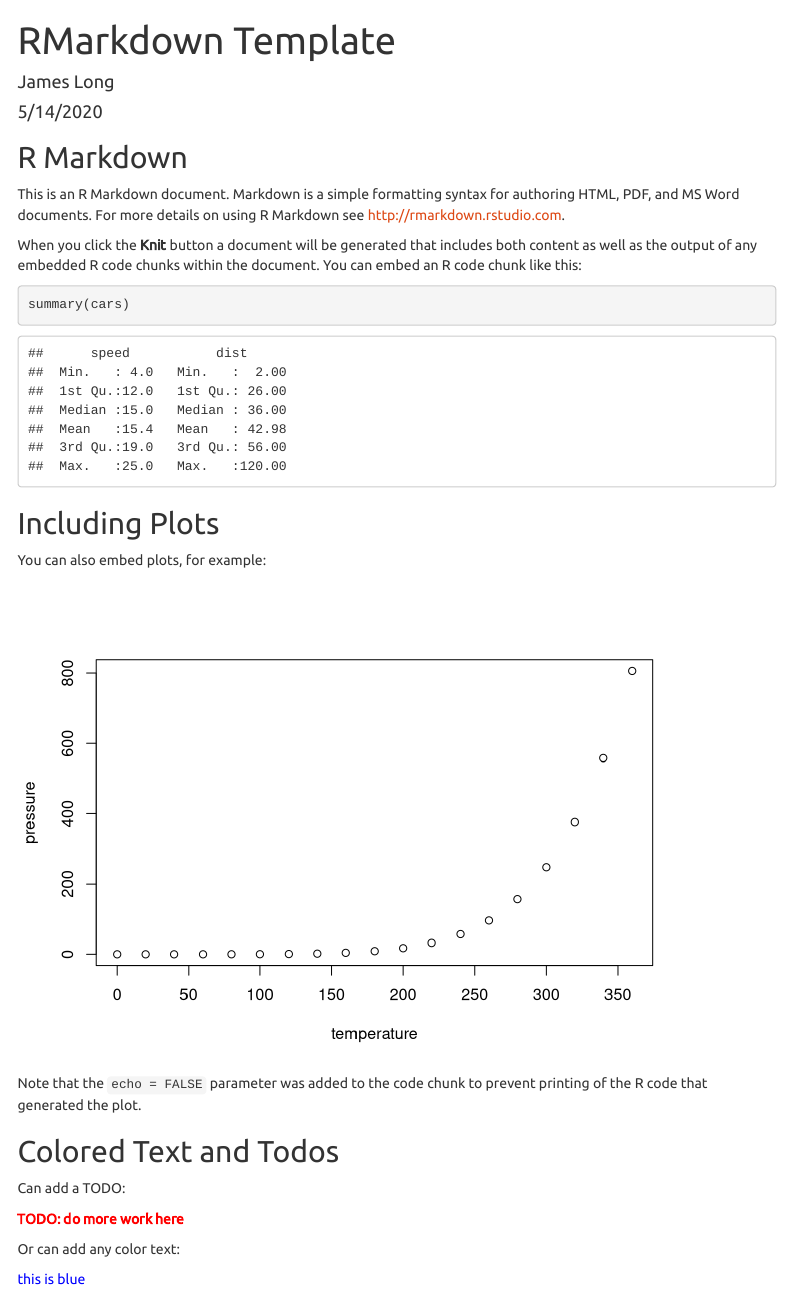
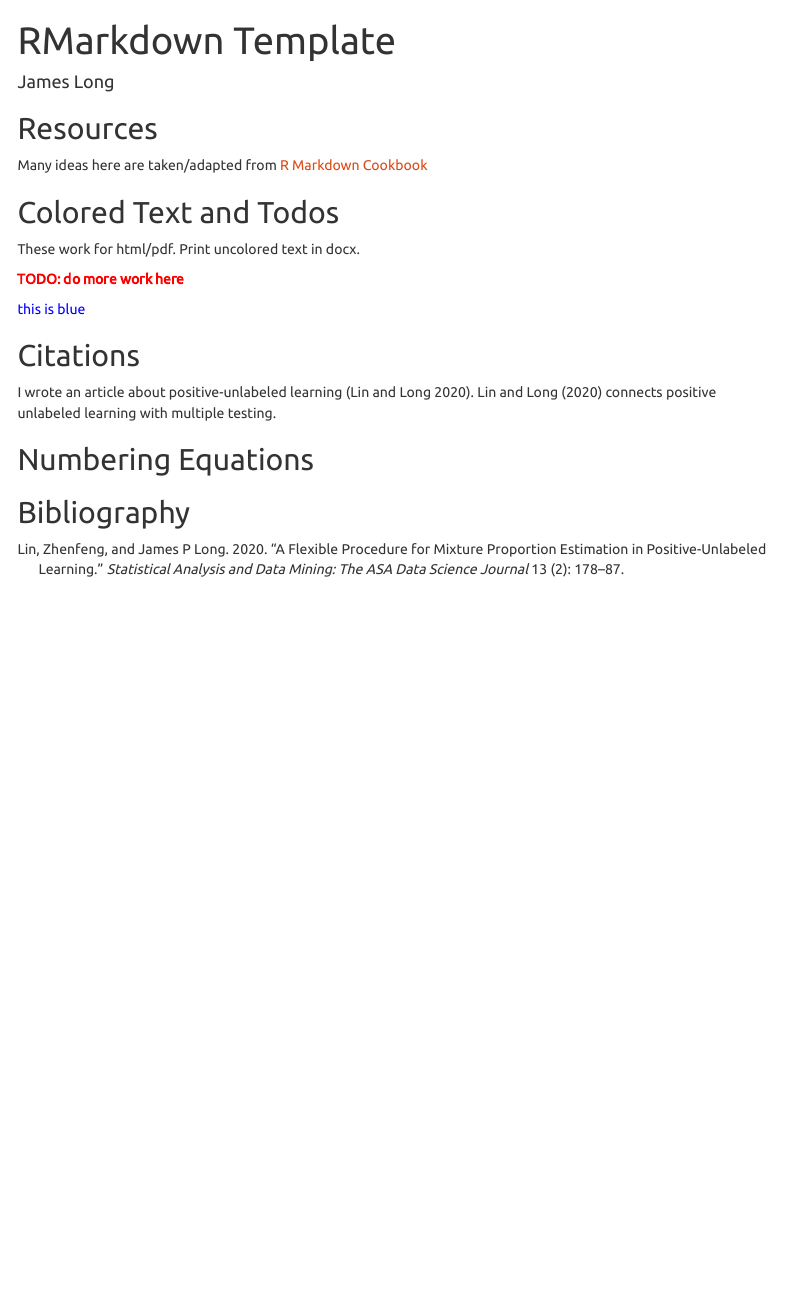
Before and after one commit to longjp/rmd-template, an R Markdown document (template.Rmd): the page in a window 1100 px wide, from its top. Rendered offline with R 4.5, knitr and Pandoc, with nearby package versions; menus at the side of the page are left out.

Commit message:
added bibliography and better pdf support

````diff
--- /dev/null
+++ b/refs.bib
@@ -0,0 +1,10 @@
+@article{lin2020flexible,
+  title={A flexible procedure for mixture proportion estimation in positive-unlabeled learning},
+  author={Lin, Zhenfeng and Long, James P},
+  journal={Statistical Analysis and Data Mining: The ASA Data Science Journal},
+  volume={13},
+  number={2},
+  pages={178--187},
+  year={2020},
+  publisher={Wiley Online Library}
+}
--- a/template.Rmd
+++ b/template.Rmd
@@ -1,8 +1,8 @@
 ---
 title: "RMarkdown Template"
 author: "James Long"
-date: "5/14/2020"
 always_allow_html: yes
+bibliography: refs.bib
 output:
   html_document:
     theme: united
@@ -11,16 +11,21 @@ output:
     toc_float: yes
 ---
 
-```{r notes,echo=FALSE,include=FALSE,eval=FALSE}
-## if using word copy below text into output
+```{r alternative-preables,echo=FALSE,include=FALSE,eval=FALSE}
+## add date
+date: "05/20/2020"
+
+## if using word replace output with
 output:
   word_document:
     toc: yes
 
-## if using pdf copy below text into output
+## if using pdf replace output with
 output:
   pdf_document:
     toc: yes
+header-includes:
+  - \usepackage{xcolor}
 ```
 
 ```{r setup, include=FALSE}
@@ -46,34 +51,23 @@ todo <- function(x){
 }
 ```
 
+## Resources
 
-
-## R Markdown
-
-This is an R Markdown document. Markdown is a simple formatting syntax for authoring HTML, PDF, and MS Word documents. For more details on using R Markdown see <http://rmarkdown.rstudio.com>.
-
-When you click the **Knit** button a document will be generated that includes both content as well as the output of any embedded R code chunks within the document. You can embed an R code chunk like this:
-
-```{r cars}
-summary(cars)
-```
-
-## Including Plots
-
-You can also embed plots, for example:
-
-```{r pressure, echo=FALSE}
-plot(pressure)
-```
-
-Note that the `echo = FALSE` parameter was added to the code chunk to prevent printing of the R code that generated the plot.
+Many ideas here are taken/adapted from [R Markdown Cookbook](https://bookdown.org/yihui/rmarkdown-cookbook/)
 
 ## Colored Text and Todos
 
-Can add a TODO:
+These work for html/pdf. Print uncolored text in docx.
 
 `r todo("do more work here")`
 
-Or can add any color text:
+`r colorize("this is blue","blue")`
 
-`r colorize("this is blue","blue")`
+
+## Citations
+
+I wrote an article about positive-unlabeled learning [@lin2020flexible]. @lin2020flexible connects positive unlabeled learning with multiple testing.
+
+## Numbering Equations
+
+## Bibliography
````
